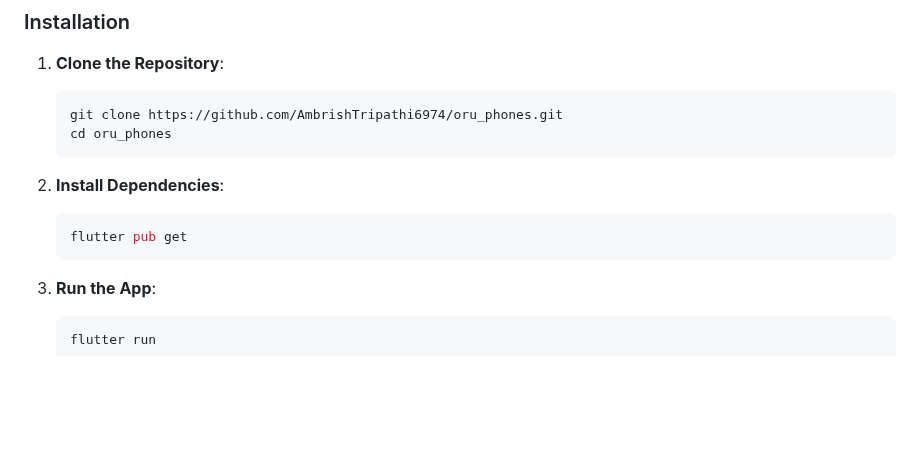
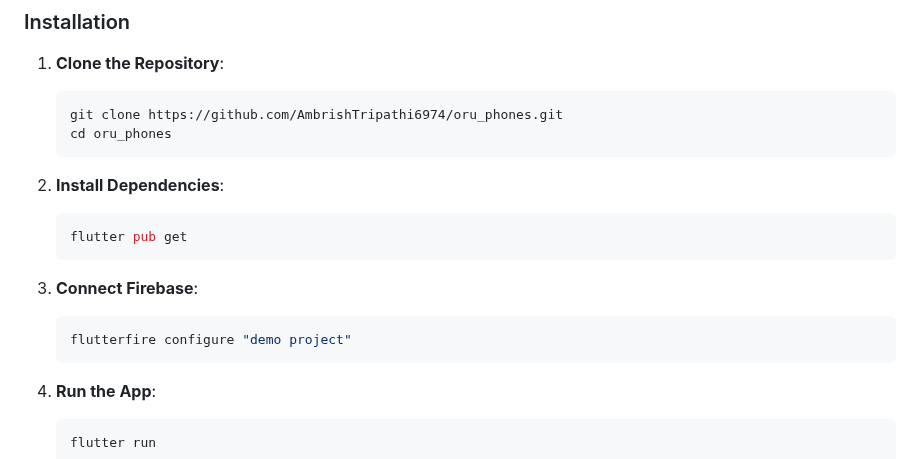
Before and after one commit to AmbrishTripathi6974/oru_phones, a Markdown page: README.md, the part around the change. Drawn GitHub-style; blank space fills up the shorter version.

````diff
--- a/README.md
+++ b/README.md
@@ -60,6 +60,11 @@ Ensure the following are installed on your system:
    flutter pub get
    ```
 
+2. **Connect Firebase**:
+   ```bash
+   flutterfire configure "demo project"
+   ```
+
 3. **Run the App**:
    ```bash
    flutter run
````
